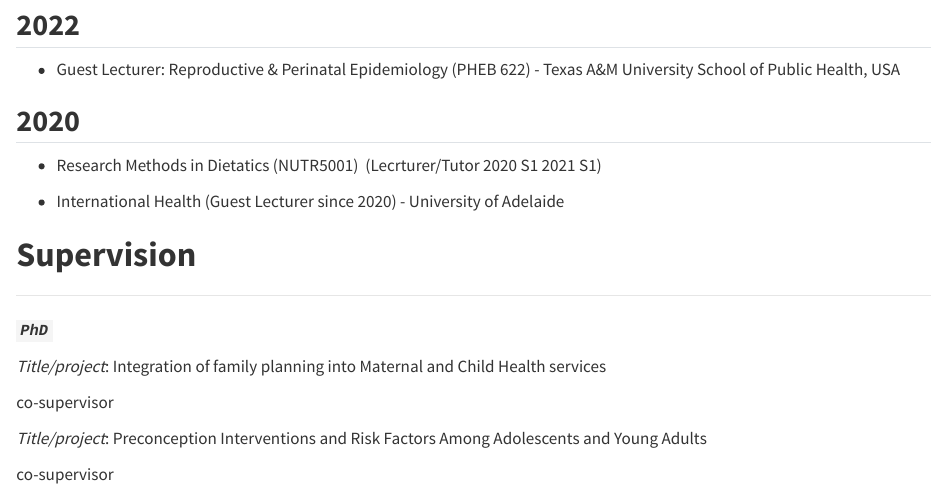
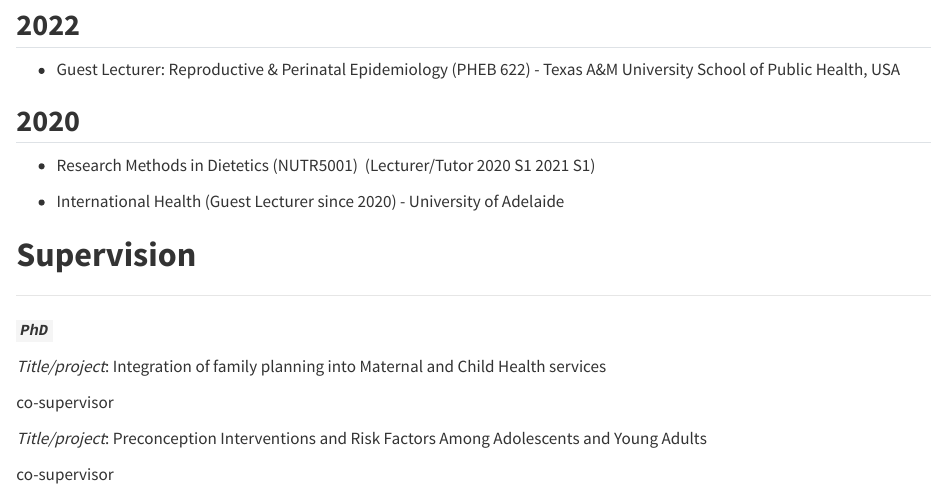
Before and after one commit to GizoA/Gizachew-Tessema, a Quarto document (teaching.qmd): the page in a window 1100 px wide, from 300 px down. Rendered offline with R 4.5, knitr and Pandoc in place of Quarto, with nearby package versions.

Commit message:
editorial

```diff
--- a/teaching.qmd
+++ b/teaching.qmd
@@ -18,7 +18,7 @@ title: "Teaching and Supervision"
 
 ## **2020**
 
--   Research Methods in Dietatics (NUTR5001)  (Lecrturer/Tutor 2020 S1 2021 S1)
+-   Research Methods in Dietetics (NUTR5001)  (Lecturer/Tutor 2020 S1 2021 S1)
 
 -   International Health (Guest Lecturer since 2020) - University of Adelaide
 
```
Also changed, not shown: grantsandawards.qmd (+0 -2 lines), research.qmd (+0 -2 lines), 1 other file.
